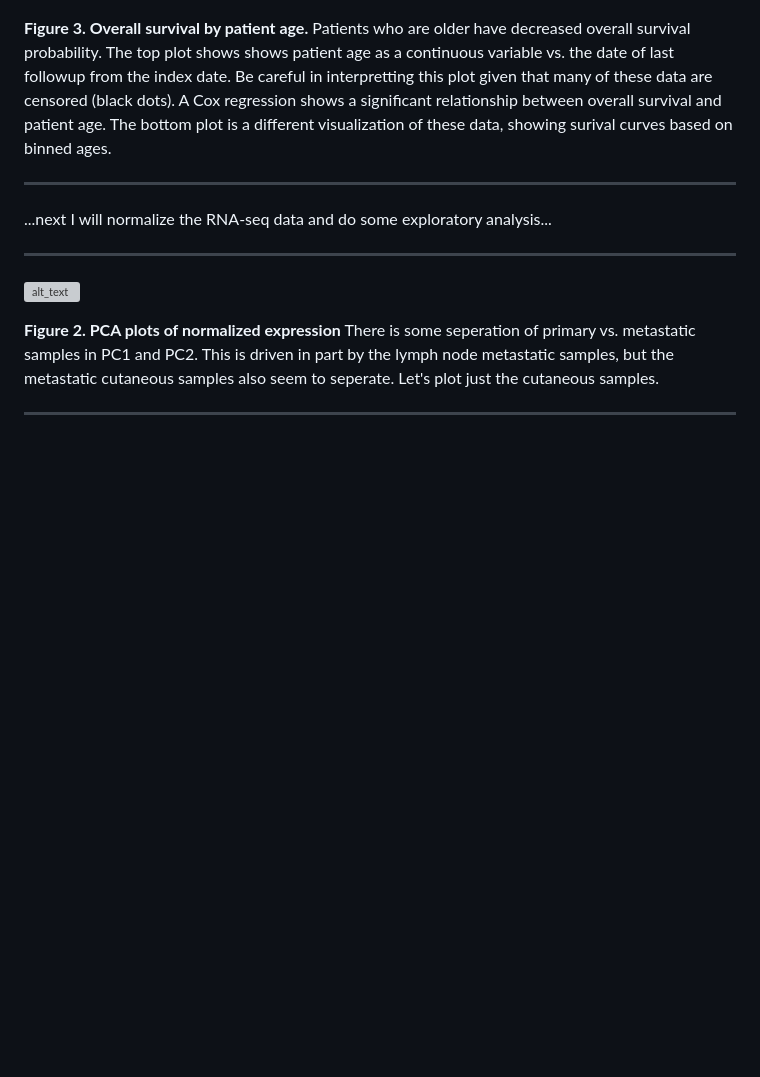
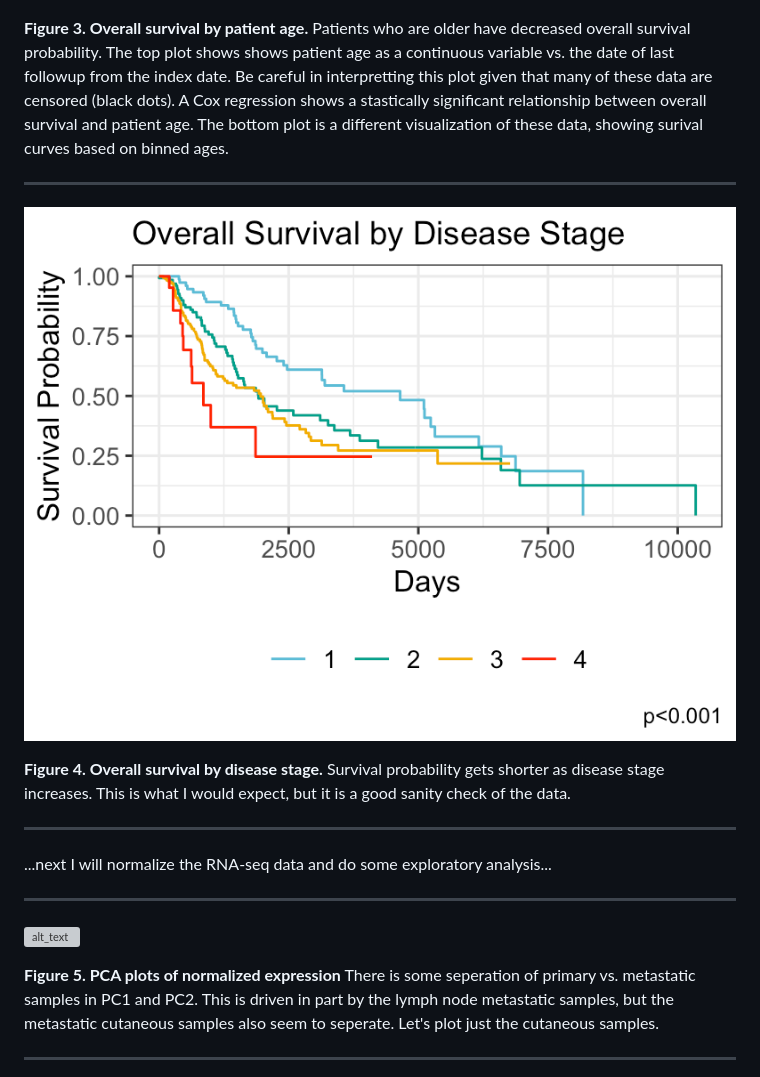
Before and after one commit to SciOmics/TCGA_Melanoma_RNASeq, a Markdown page: README.md, the part around the change printed below. Drawn GitHub-style; blank space fills up the shorter version; grey boxes are pictures that could not be loaded.

```diff
--- a/README.md
+++ b/README.md
@@ -72,10 +74,17 @@ ___
 ![alt_text](https://github.com/SciOmics/TCGA_Melanoma_RNASeq/blob/main/outputs/plots/survival_by_age.png?raw=true)
 
 **Figure 3. Overall survival by patient age.**
-Patients who are older have decreased overall survival probability. The top plot shows shows patient age as a continuous variable vs. the date of last followup from the index date. Be careful in interpretting this plot given that many of these data are censored (black dots). A Cox regression shows a significant relationship between overall survival and patient age. The bottom plot is a different visualization of these data, showing surival curves based on binned ages.
-
+Patients who are older have decreased overall survival probability. The top plot shows shows patient age as a continuous variable vs. the date of last followup from the index date. Be careful in interpretting this plot given that many of these data are censored (black dots). A Cox regression shows a stastically significant relationship between overall survival and patient age. The bottom plot is a different visualization of these data, showing surival curves based on binned ages.
 
 ___
+
+![alt_text](https://github.com/SciOmics/TCGA_Melanoma_RNASeq/blob/main/outputs/plots/survival_plot_stage.png?raw=true)
+
+**Figure 4. Overall survival by disease stage.**
+Survival probability gets shorter as disease stage increases. This is what I would expect, but it is a good sanity check of the data.
+
+___
+
 
 ...next I will normalize the RNA-seq data and do some exploratory analysis...
 
@@ -83,7 +92,7 @@ ___
 
 ![alt_text](https://github.com/SciOmics/TCGA_Melanoma_RNASeq/blob/main/outputs/plots/pca_plots.png?raw=true)
 
-**Figure 2. PCA plots of normalized expression**
+**Figure 5. PCA plots of normalized expression**
 There is some seperation of primary vs. metastatic samples in PC1 and PC2. This is driven in part by the lymph node metastatic samples, but the metastatic cutaneous samples also seem to seperate. Let's plot just the cutaneous samples.
 
 ___
```
Also changed, not shown: other parts of README.md (+14 -12 lines), outputs/plots/gene_expression_plots.png (added).
